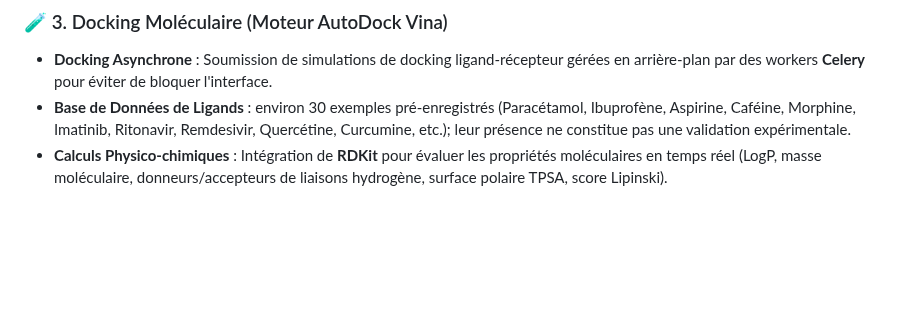
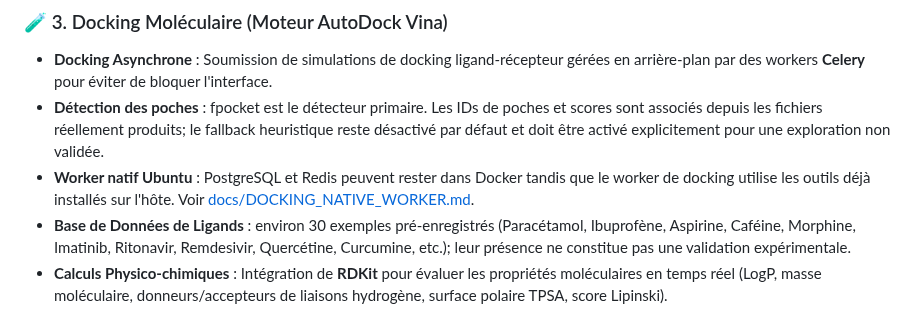
Before and after one commit to diarraibrahimamohamed-ops/nexora_v2, a Markdown page: README.md, the part around the change. Drawn GitHub-style; blank space fills up the shorter version.

Commit message:
Document fpocket provenance policy and native Ubuntu docking worker

```diff
--- a/README.md
+++ b/README.md
@@ -101,6 +101,8 @@ Le registre documente 16 sources, leurs périmètres, conditions de réutilisati
 
 ### 🧪 3. Docking Moléculaire (Moteur AutoDock Vina)
 * **Docking Asynchrone** : Soumission de simulations de docking ligand-récepteur gérées en arrière-plan par des workers **Celery** pour éviter de bloquer l'interface.
+* **Détection des poches** : fpocket est le détecteur primaire. Les IDs de poches et scores sont associés depuis les fichiers réellement produits; le fallback heuristique reste désactivé par défaut et doit être activé explicitement pour une exploration non validée.
+* **Worker natif Ubuntu** : PostgreSQL et Redis peuvent rester dans Docker tandis que le worker de docking utilise les outils déjà installés sur l'hôte. Voir [docs/DOCKING_NATIVE_WORKER.md](docs/DOCKING_NATIVE_WORKER.md).
 * **Base de Données de Ligands** : environ 30 exemples pré-enregistrés (Paracétamol, Ibuprofène, Aspirine, Caféine, Morphine, Imatinib, Ritonavir, Remdesivir, Quercétine, Curcumine, etc.); leur présence ne constitue pas une validation expérimentale.
 * **Calculs Physico-chimiques** : Intégration de **RDKit** pour évaluer les propriétés moléculaires en temps réel (LogP, masse moléculaire, donneurs/accepteurs de liaisons hydrogène, surface polaire TPSA, score Lipinski).
 * **Visualisation 3D** : Rendu interactif des poses ligand-protéine via **Three.js** et **OrbitControls**.
```
